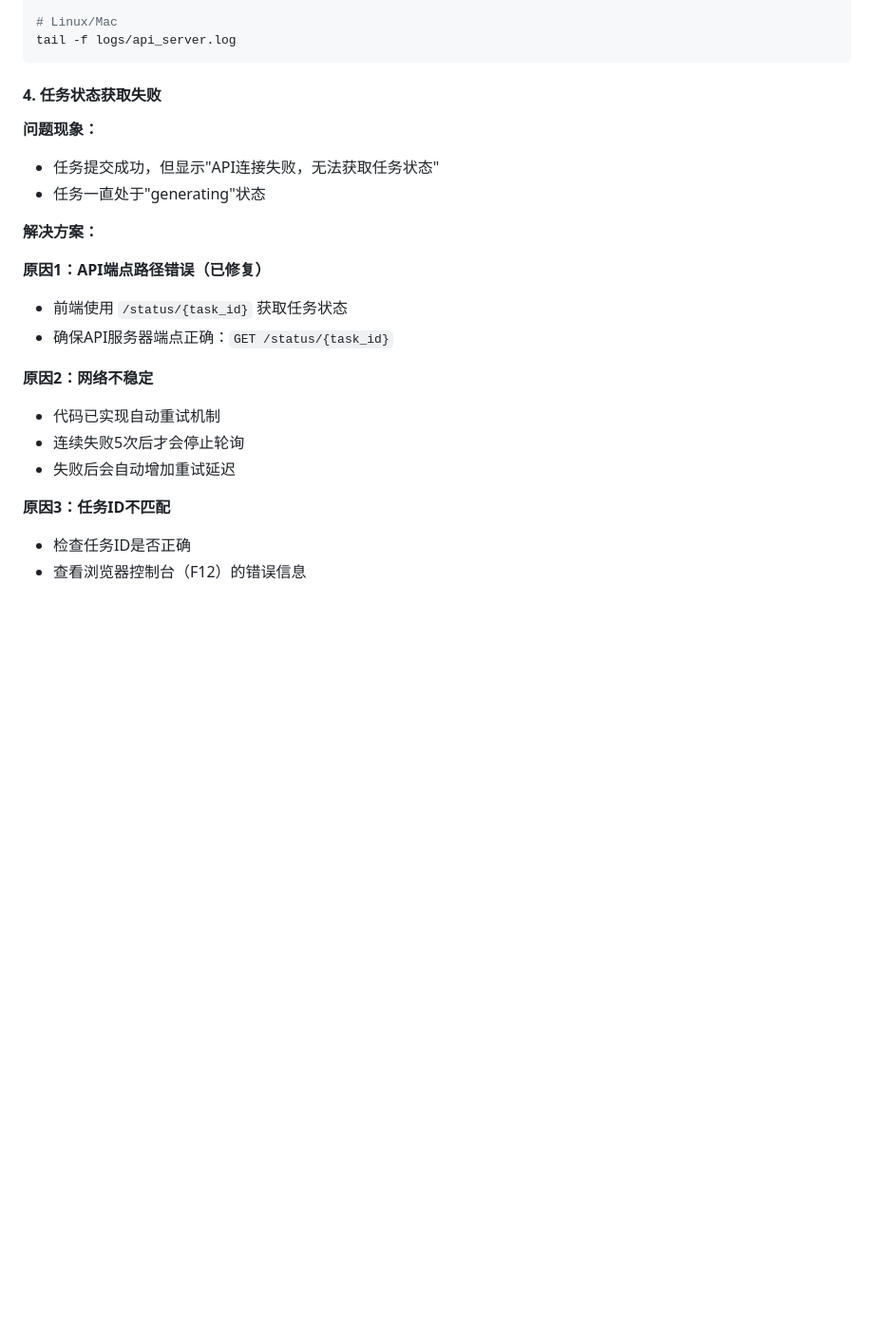
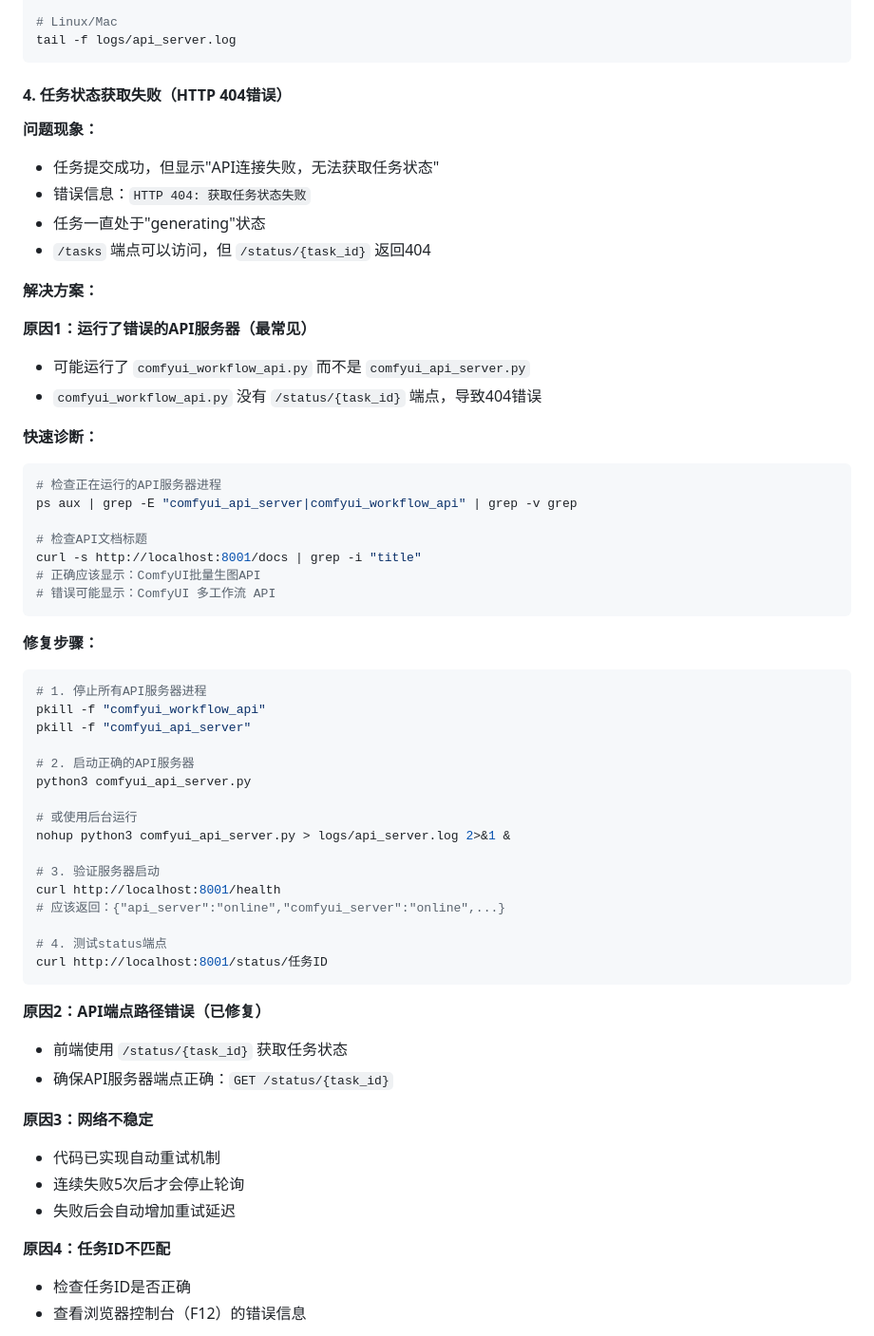
Before and after one commit to LukeChenug/comfyui-batch-generation-platform, a Markdown page: README.md, the part around one of its changes. Shown at 95% size. GitHub-like rendering; blank space fills up the shorter version.

````diff
--- a/README.md
+++ b/README.md
@@ -332,24 +332,61 @@ Get-Content logs\api_server.log -Tail 50
 tail -f logs/api_server.log
 ```
 
-#### 4. 任务状态获取失败
+#### 4. 任务状态获取失败（HTTP 404错误）
 
 **问题现象：**
 - 任务提交成功，但显示"API连接失败，无法获取任务状态"
+- 错误信息：`HTTP 404: 获取任务状态失败`
 - 任务一直处于"generating"状态
+- `/tasks` 端点可以访问，但 `/status/{task_id}` 返回404
 
 **解决方案：**
 
-**原因1：API端点路径错误（已修复）**
+**原因1：运行了错误的API服务器（最常见）**
+- 可能运行了 `comfyui_workflow_api.py` 而不是 `comfyui_api_server.py`
+- `comfyui_workflow_api.py` 没有 `/status/{task_id}` 端点，导致404错误
+
+**快速诊断：**
+```bash
+# 检查正在运行的API服务器进程
+ps aux | grep -E "comfyui_api_server|comfyui_workflow_api" | grep -v grep
+
+# 检查API文档标题
+curl -s http://localhost:8001/docs | grep -i "title"
+# 正确应该显示：ComfyUI批量生图API
+# 错误可能显示：ComfyUI 多工作流 API
+```
+
+**修复步骤：**
+```bash
+# 1. 停止所有API服务器进程
+pkill -f "comfyui_workflow_api"
+pkill -f "comfyui_api_server"
+
+# 2. 启动正确的API服务器
+python3 comfyui_api_server.py
+
+# 或使用后台运行
+nohup python3 comfyui_api_server.py > logs/api_server.log 2>&1 &
+
+# 3. 验证服务器启动
+curl http://localhost:8001/health
+# 应该返回：{"api_server":"online","comfyui_server":"online",...}
+
+# 4. 测试status端点
+curl http://localhost:8001/status/任务ID
+```
+
+**原因2：API端点路径错误（已修复）**
 - 前端使用 `/status/{task_id}` 获取任务状态
 - 确保API服务器端点正确：`GET /status/{task_id}`
 
-**原因2：网络不稳定**
+**原因3：网络不稳定**
 - 代码已实现自动重试机制
 - 连续失败5次后才会停止轮询
 - 失败后会自动增加重试延迟
 
-**原因3：任务ID不匹配**
+**原因4：任务ID不匹配**
 - 检查任务ID是否正确
 - 查看浏览器控制台（F12）的错误信息
 
````
Also changed, not shown: other parts of README.md (+56 -0 lines).
